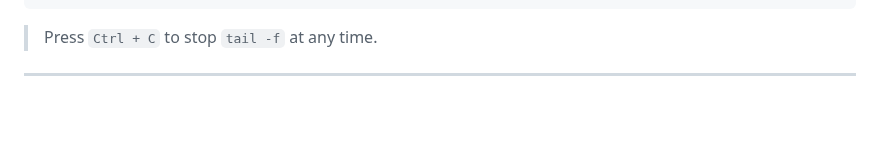
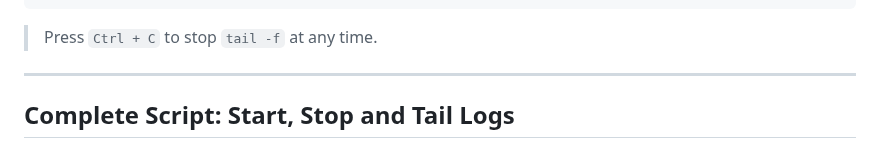
Before and after one commit to Taimoor-Kamran/SMIT_DEVOPS, a Markdown page: Phase_3/class2.md, the part around the change. Drawn GitHub-style; blank space fills up the shorter version.

Commit message:
Add Complete Script section heading
Co-Authored-By: Claude Sonnet 4.6 <noreply@anthropic.com>

```diff
--- a/Phase_3/class2.md
+++ b/Phase_3/class2.md
@@ -288,3 +288,5 @@ tail -f app.log | grep -E "ERROR|WARN"
 > Press `Ctrl + C` to stop `tail -f` at any time.
 
 ---
+
+## Complete Script: Start, Stop and Tail Logs
```
